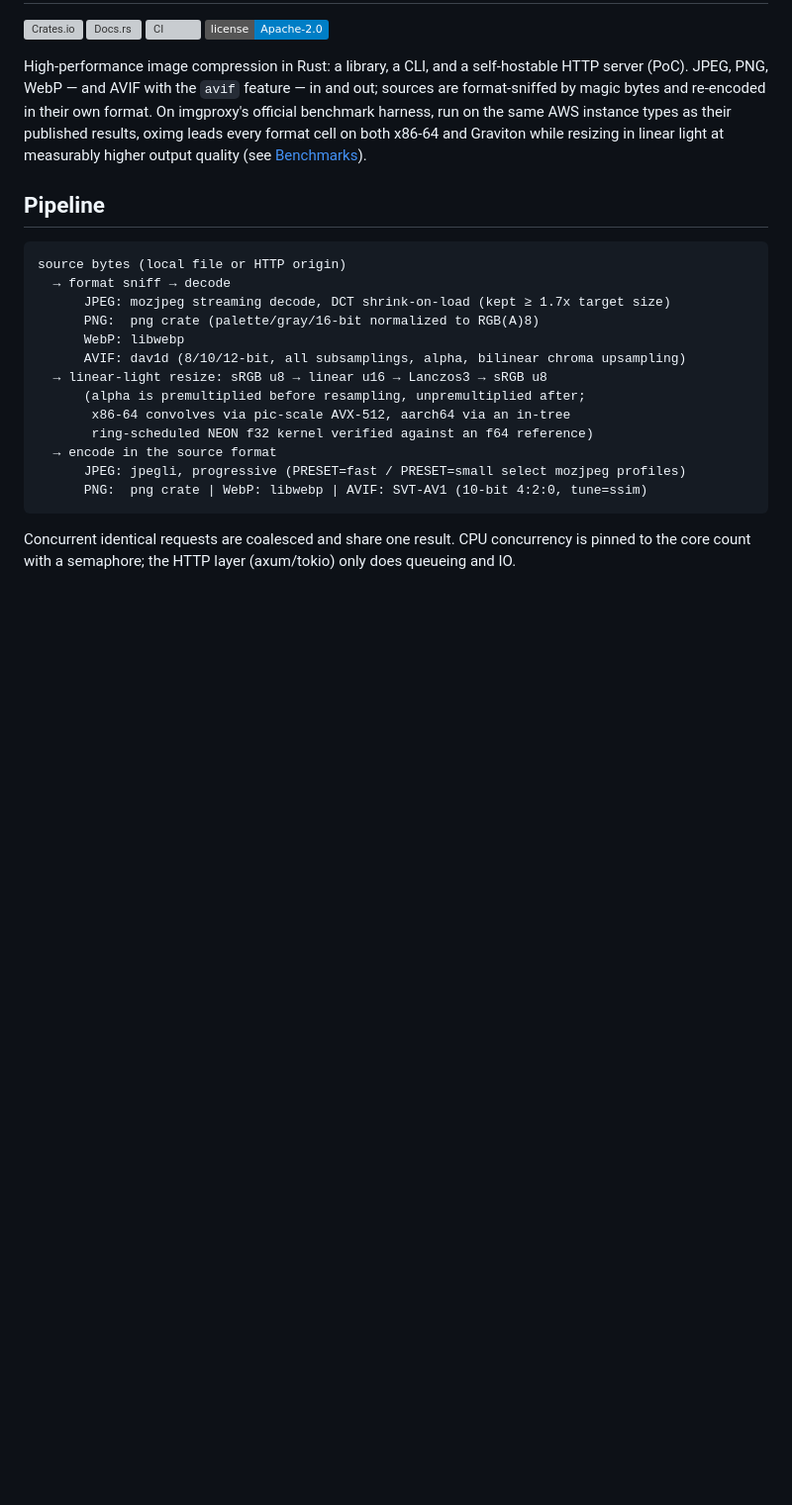
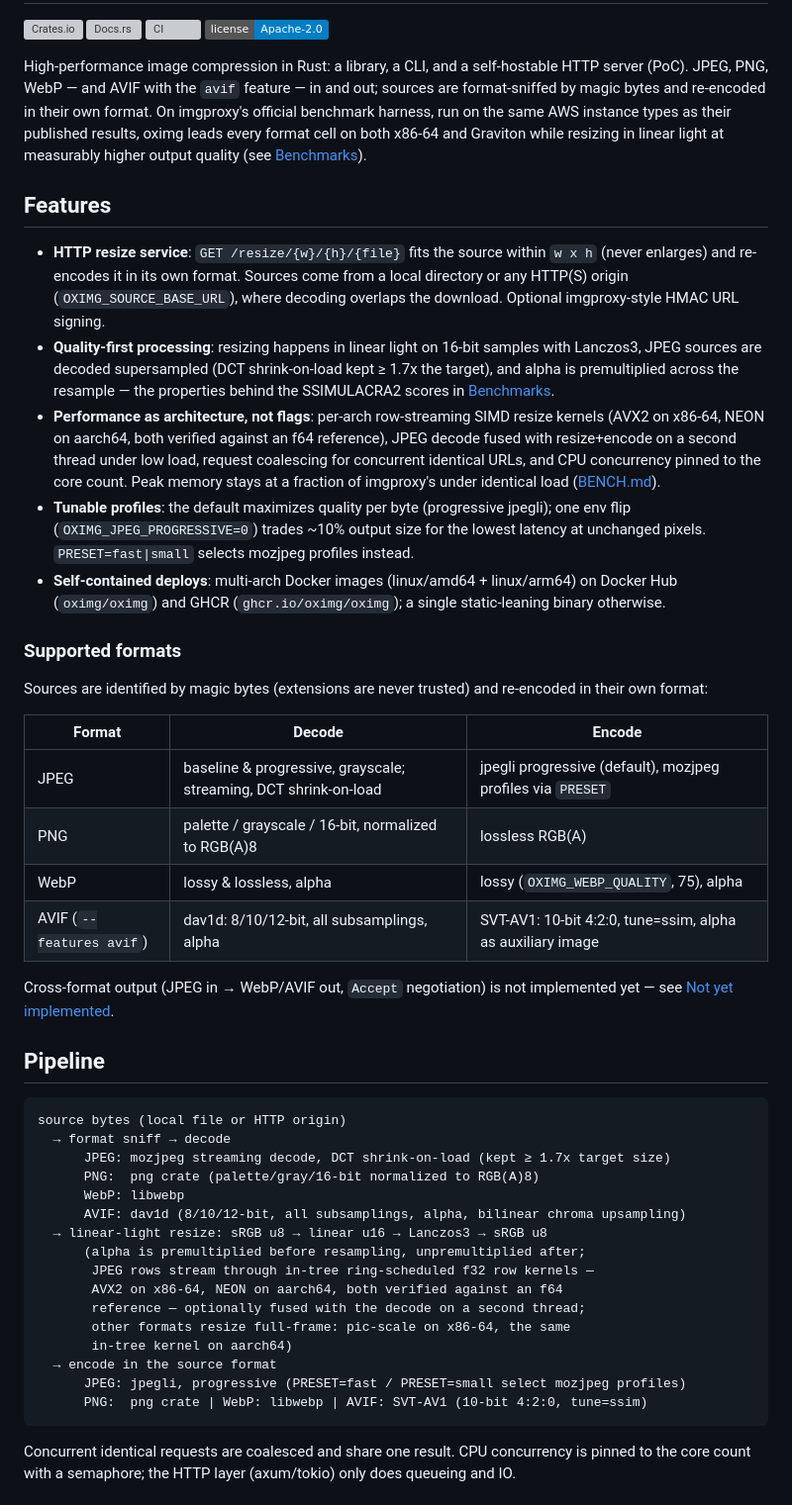
Before and after one commit to oximg/oximg, a Markdown page: README.md, the part around one of its changes. Shown at 99% size. GitHub-like rendering; badges without logos; blank space fills up the shorter version; grey boxes are pictures that could not be loaded.

````diff
--- a/README.md
+++ b/README.md
@@ -14,6 +14,49 @@ results, oximg leads every format cell on both x86-64 and Graviton
 while resizing in linear light at measurably higher output quality
 (see [Benchmarks](#benchmarks)).
 
+## Features
+
+- **HTTP resize service**: `GET /resize/{w}/{h}/{file}` fits the source
+  within `w x h` (never enlarges) and re-encodes it in its own format.
+  Sources come from a local directory or any HTTP(S) origin
+  (`OXIMG_SOURCE_BASE_URL`), where decoding overlaps the download.
+  Optional imgproxy-style HMAC URL signing.
+- **Quality-first processing**: resizing happens in linear light on
+  16-bit samples with Lanczos3, JPEG sources are decoded supersampled
+  (DCT shrink-on-load kept ≥ 1.7x the target), and alpha is
+  premultiplied across the resample — the properties behind the
+  SSIMULACRA2 scores in [Benchmarks](#benchmarks).
+- **Performance as architecture, not flags**: per-arch row-streaming
+  SIMD resize kernels (AVX2 on x86-64, NEON on aarch64, both verified
+  against an f64 reference), JPEG decode fused with resize+encode on a
+  second thread under low load, request coalescing for concurrent
+  identical URLs, and CPU concurrency pinned to the core count. Peak
+  memory stays at a fraction of imgproxy's under identical load
+  ([BENCH.md](BENCH.md)).
+- **Tunable profiles**: the default maximizes quality per byte
+  (progressive jpegli); one env flip (`OXIMG_JPEG_PROGRESSIVE=0`)
+  trades ~10% output size for the lowest latency at unchanged pixels.
+  `PRESET=fast|small` selects mozjpeg profiles instead.
+- **Self-contained deploys**: multi-arch Docker images
+  (linux/amd64 + linux/arm64) on Docker Hub (`oximg/oximg`) and GHCR
+  (`ghcr.io/oximg/oximg`); a single static-leaning binary otherwise.
+
+### Supported formats
+
+Sources are identified by magic bytes (extensions are never trusted)
+and re-encoded in their own format:
+
+| Format | Decode | Encode |
+|---|---|---|
+| JPEG | baseline & progressive, grayscale; streaming, DCT shrink-on-load | jpegli progressive (default), mozjpeg profiles via `PRESET` |
+| PNG | palette / grayscale / 16-bit, normalized to RGB(A)8 | lossless RGB(A) |
+| WebP | lossy & lossless, alpha | lossy (`OXIMG_WEBP_QUALITY`, 75), alpha |
+| AVIF (`--features avif`) | dav1d: 8/10/12-bit, all subsamplings, alpha | SVT-AV1: 10-bit 4:2:0, tune=ssim, alpha as auxiliary image |
+
+Cross-format output (JPEG in → WebP/AVIF out, `Accept` negotiation) is
+not implemented yet — see
+[Not yet implemented](#not-yet-implemented-out-of-poc-scope).
+
 ## Pipeline
 
 ```
@@ -25,8 +68,11 @@ source bytes (local file or HTTP origin)
       AVIF: dav1d (8/10/12-bit, all subsamplings, alpha, bilinear chroma upsampling)
   → linear-light resize: sRGB u8 → linear u16 → Lanczos3 → sRGB u8
       (alpha is premultiplied before resampling, unpremultiplied after;
-       x86-64 convolves via pic-scale AVX-512, aarch64 via an in-tree
-       ring-scheduled NEON f32 kernel verified against an f64 reference)
+       JPEG rows stream through in-tree ring-scheduled f32 row kernels —
+       AVX2 on x86-64, NEON on aarch64, both verified against an f64
+       reference — optionally fused with the decode on a second thread;
+       other formats resize full-frame: pic-scale on x86-64, the same
+       in-tree kernel on aarch64)
   → encode in the source format
       JPEG: jpegli, progressive (PRESET=fast / PRESET=small select mozjpeg profiles)
       PNG:  png crate | WebP: libwebp | AVIF: SVT-AV1 (10-bit 4:2:0, tune=ssim)
````
Also changed, not shown: other parts of README.md (+32 -9 lines).
